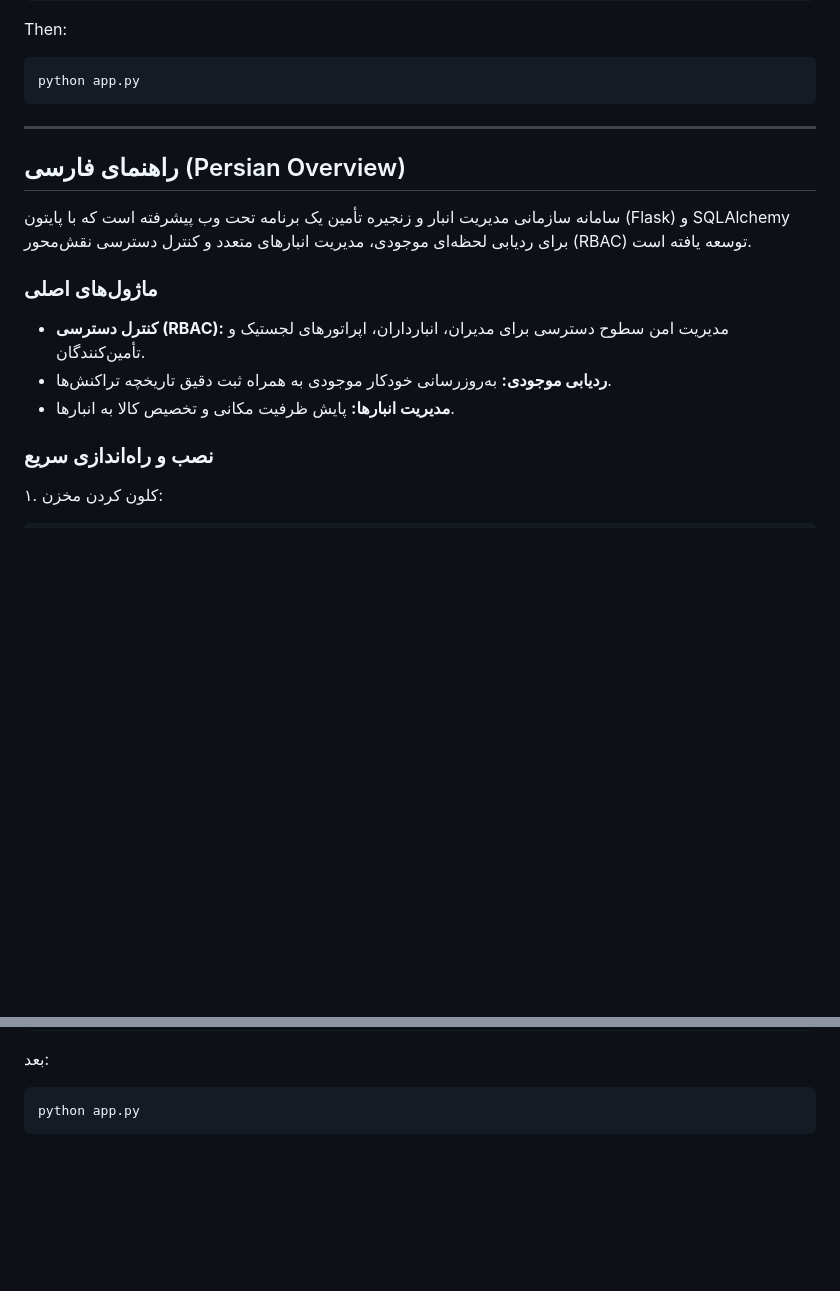
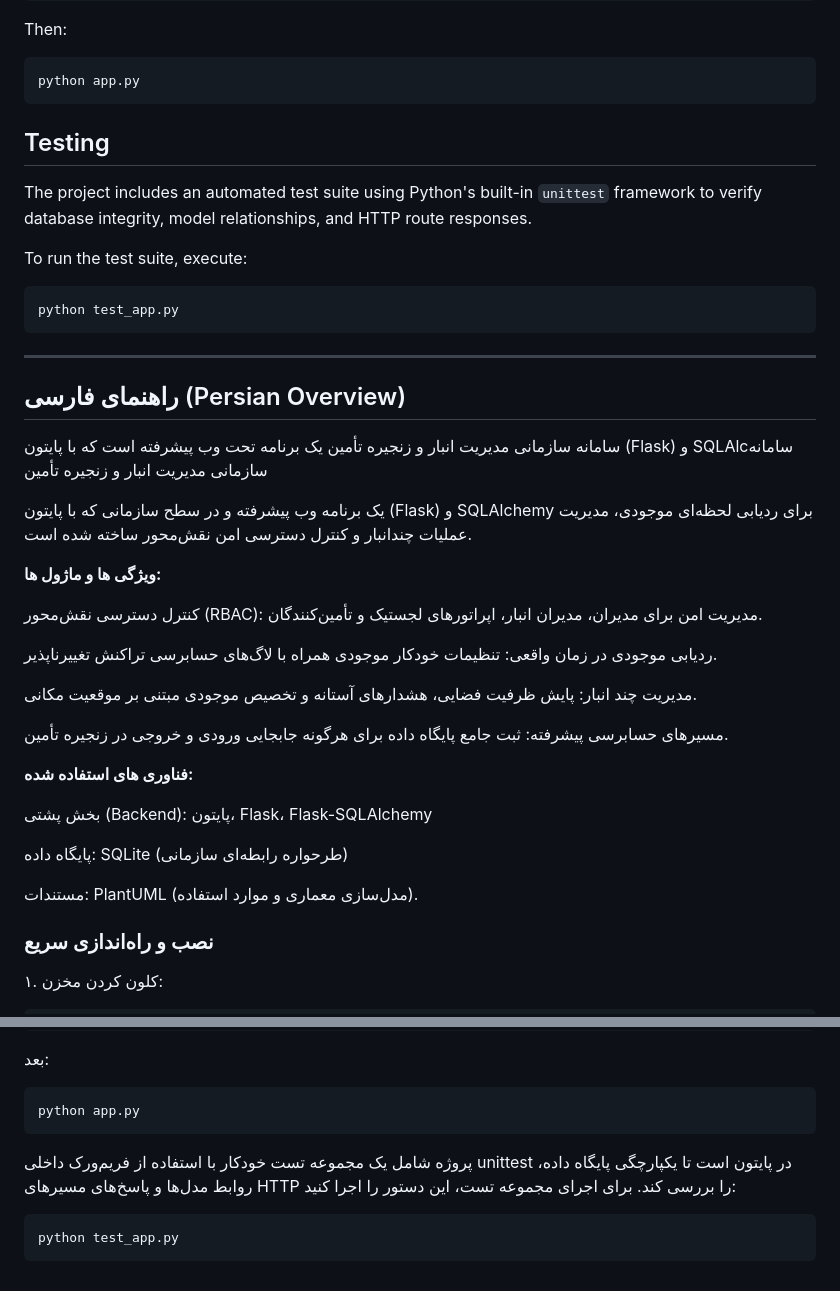
Before and after one commit to soroushTypeG/supply-chain-management-system, a Markdown page: README.md, 2 parts joined by grey strips. GitHub-like rendering; blank space fills up the shorter version.

````diff
--- a/README.md
+++ b/README.md
@@ -59,6 +59,15 @@ Then:
 python app.py
 ```
 
+## Testing
+
+The project includes an automated test suite using Python's built-in `unittest` framework to verify database integrity, model relationships, and HTTP route responses.
+
+To run the test suite, execute:
+```bash
+python test_app.py
+```
+
 
 
 
@@ -66,12 +75,27 @@ python app.py
 
 ## راهنمای فارسی (Persian Overview)
 
-سامانه سازمانی مدیریت انبار و زنجیره تأمین یک برنامه تحت وب پیشرفته است که با پایتون (Flask) و SQLAlchemy برای ردیابی لحظه‌ای موجودی، مدیریت انبارهای متعدد و کنترل دسترسی نقش‌محور (RBAC) توسعه یافته است.
+سامانه سازمانی مدیریت انبار و زنجیره تأمین یک برنامه تحت وب پیشرفته است که با پایتون (Flask) و SQLAlcسامانه سازمانی مدیریت انبار و زنجیره تأمین
 
-### ماژول‌های اصلی
-- **کنترل دسترسی (RBAC):** مدیریت امن سطوح دسترسی برای مدیران، انبارداران، اپراتورهای لجستیک و تأمین‌کنندگان.
-- **ردیابی موجودی:** به‌روزرسانی خودکار موجودی به همراه ثبت دقیق تاریخچه تراکنش‌ها.
-- **مدیریت انبارها:** پایش ظرفیت مکانی و تخصیص کالا به انبارها.
+یک برنامه وب پیشرفته و در سطح سازمانی که با پایتون (Flask) و SQLAlchemy برای ردیابی لحظه‌ای موجودی، مدیریت عملیات چندانبار و کنترل دسترسی امن نقش‌محور ساخته شده است.
+
+**ویژگی ها و ماژول ها:**
+
+کنترل دسترسی نقش‌محور (RBAC): مدیریت امن برای مدیران، مدیران انبار، اپراتورهای لجستیک و تأمین‌کنندگان.
+
+ردیابی موجودی در زمان واقعی: تنظیمات خودکار موجودی همراه با لاگ‌های حسابرسی تراکنش تغییرناپذیر.
+
+مدیریت چند انبار: پایش ظرفیت فضایی، هشدارهای آستانه و تخصیص موجودی مبتنی بر موقعیت مکانی.
+
+مسیرهای حسابرسی پیشرفته: ثبت جامع پایگاه داده برای هرگونه جابجایی ورودی و خروجی در زنجیره تأمین.
+
+**فناوری های استفاده شده:**
+
+بخش پشتی (Backend): پایتون، Flask، Flask-SQLAlchemy
+
+پایگاه داده: SQLite (طرحواره رابطه‌ای سازمانی)
+
+مستندات: PlantUML (مدل‌سازی معماری و موارد استفاده).
 
 ### نصب و راه‌اندازی سریع
 ۱. کلون کردن مخزن:
@@ -95,3 +119,9 @@ python seed.py
 ```bash
 python app.py
 ```
+
+پروژه شامل یک مجموعه تست خودکار با استفاده از فریم‌ورک داخلی unittest در پایتون است تا یکپارچگی پایگاه داده، روابط مدل‌ها و پاسخ‌های مسیرهای HTTP را بررسی کند.
+برای اجرای مجموعه تست، این دستور را اجرا کنید:
+```bash
+python test_app.py
+```
````
